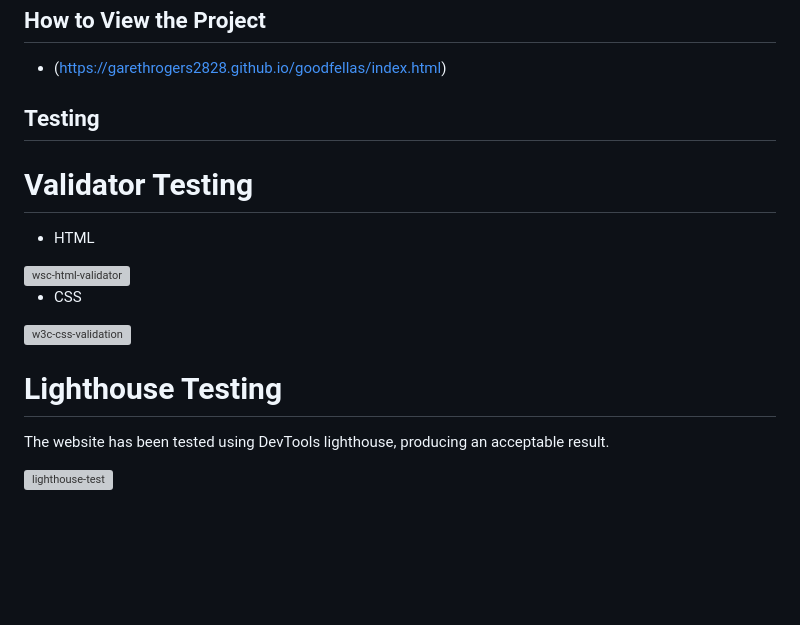
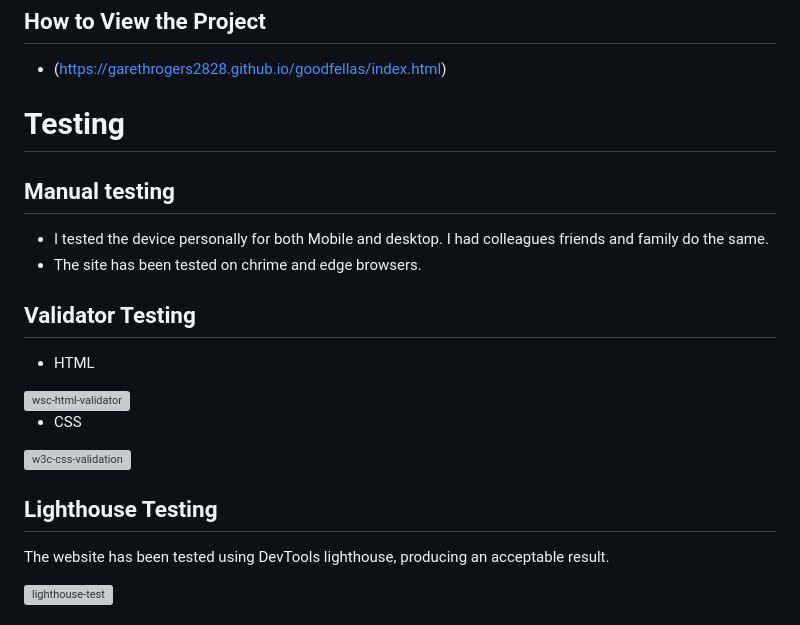
Before and after one commit to garethrogers2828/goodfellas, a Markdown page: README.md, the part around the change. Rendered like a GitHub page; blank space fills up the shorter version; grey boxes are pictures that could not be loaded.

Commit message:
Add detail in testing section into README.md

```diff
--- a/README.md
+++ b/README.md
@@ -110,10 +110,15 @@ The business goals for GoodFellas are:
 
 - (https://garethrogers2828.github.io/goodfellas/index.html)
 
-## Testing
+# Testing
+
+## Manual testing
+
+- I tested the device personally for both Mobile and desktop. I had colleagues friends and family do the same.
+- The site has been tested on chrime and edge browsers.
 
 
-# Validator Testing
+## Validator Testing
 
 - HTML
 
@@ -123,7 +128,7 @@ The business goals for GoodFellas are:
 
 <img width="1611" height="485" alt="w3c-css-validation" src="https://github.com/user-attachments/assets/70c6acbe-e388-4d7f-a460-29a9065bcfb3" />
 
-# Lighthouse Testing
+## Lighthouse Testing
 
 The website has been tested using DevTools lighthouse, producing an acceptable result.
 
```
